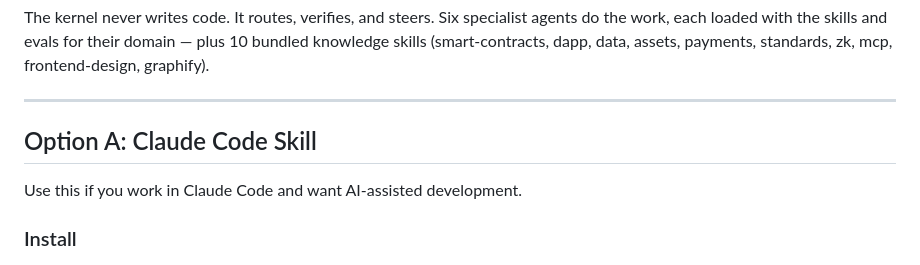
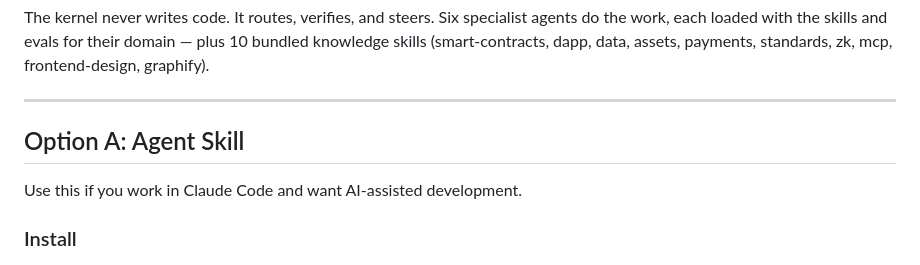
Before and after one commit to rylsherdamz-rgb/stellar-agentic-framework, a Markdown page: README.md, the part around the change. Rendered like a GitHub page.

Commit message:
Rename 'Claude Code Skill' to 'Agent Skill' in README

```diff
--- a/README.md
+++ b/README.md
@@ -92,7 +92,7 @@ The kernel never writes code. It routes, verifies, and steers. Six specialist ag
 
 ---
 
-## Option A: Claude Code Skill
+## Option A: Agent Skill
 
 Use this if you work in Claude Code and want AI-assisted development.
 
```
